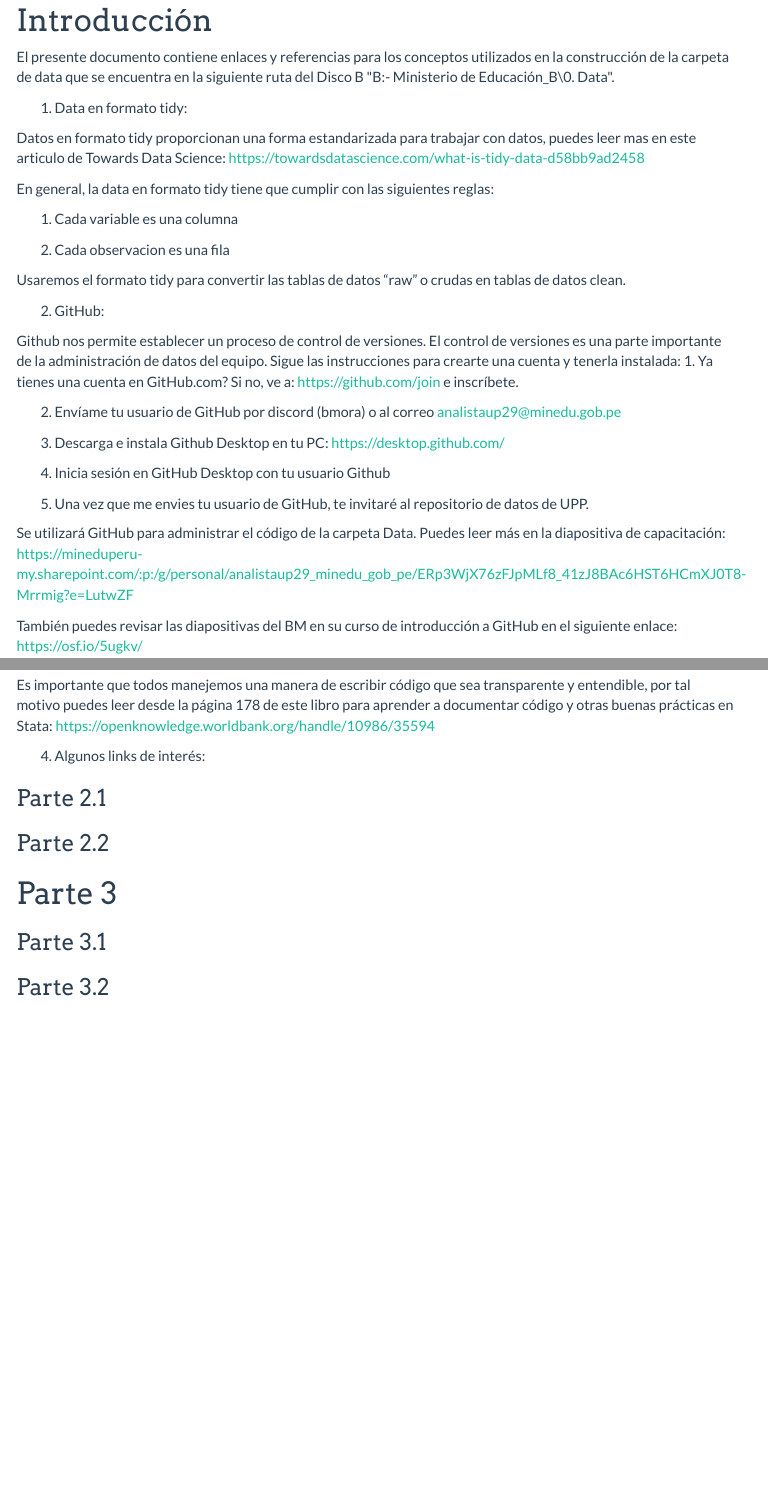
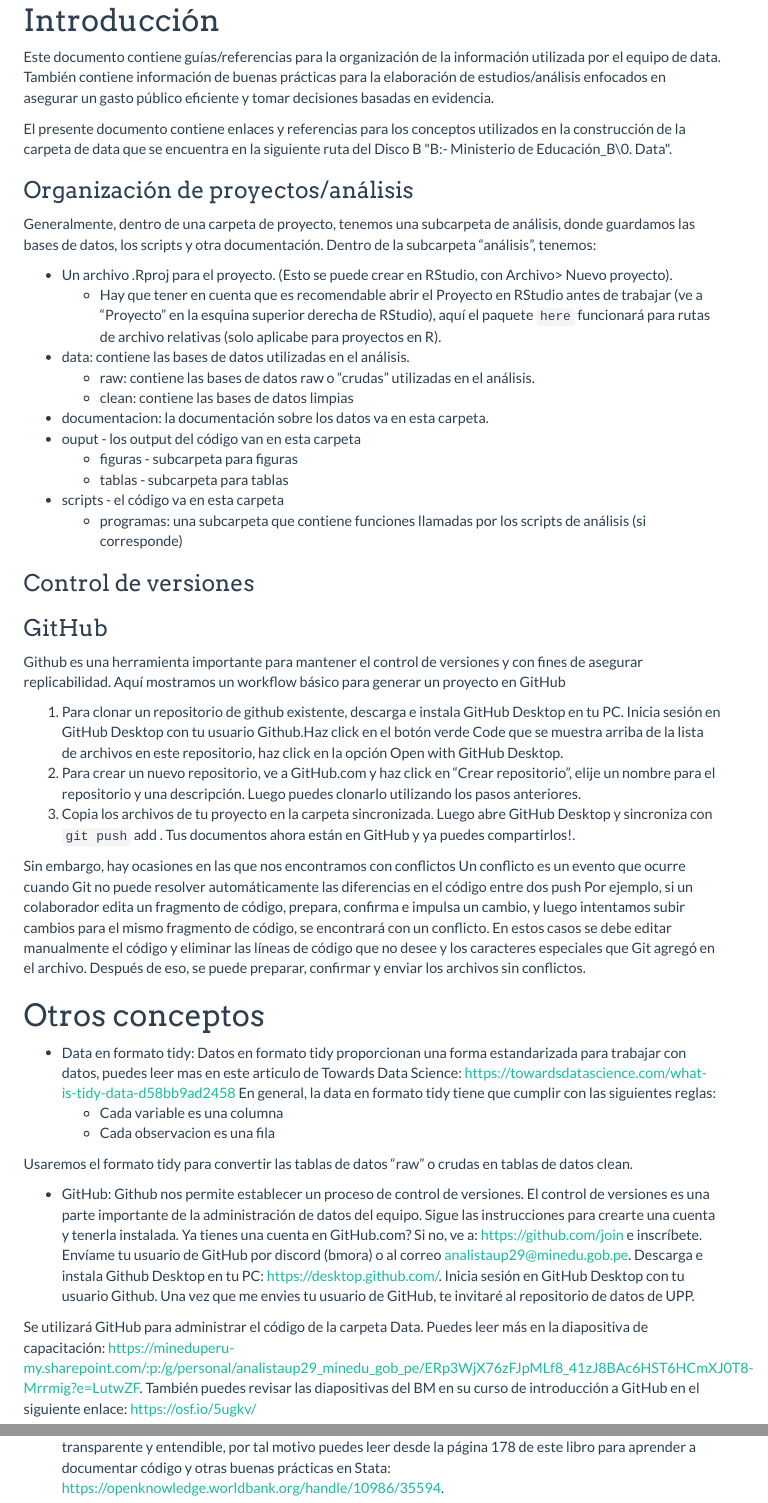
Before and after one commit to analistaup29/00_Data, an R Markdown document (04_documentacion/00_guia/01_resumen.Rmd): the page in a window 1100 px wide, from 110 px down, and a second part further down, joined at a grey line. The pictures show the output file 04_documentacion/00_guia/01_resumen.html that the author committed with the source, opened offline; menus at the side of the page are left out.

Commit message:
update guias

```diff
--- a/04_documentacion/00_guia/01_resumen.Rmd
+++ b/04_documentacion/00_guia/01_resumen.Rmd
@@ -1,5 +1,5 @@
 ---
-title: "Documentación de la carpeta Data"
+title: "Documentación/guías del team data"
 date: Última actualización `r format(Sys.time(), '%d %b %Y')`
 output:
   html_document:
@@ -25,19 +25,36 @@ knitr::opts_chunk$set(echo = TRUE, cache = TRUE, dpi=300)
 
 ## Introducción
 
-Este documento contiene los documentos de la organización de data.
+Este documento contiene guías/referencias para la organización de la información utilizada por el equipo de data. También contiene información de buenas prácticas para la elaboración de estudios/análisis enfocados en asegurar un gasto público eficiente y tomar decisiones basadas en evidencia.
 
 El presente documento contiene enlaces y referencias para los conceptos utilizados en la construcción de la carpeta de data que se encuentra en la siguiente ruta del Disco B "B:\OneDrive - Ministerio de Educación\unidad_B\0. Data".
 
+### Organización de proyectos/análisis
 
-La carpeta Data contiene
+Generalmente, dentro de una carpeta de proyecto, tenemos una subcarpeta de análisis, donde guardamos las bases de datos, los scripts y otra documentación. Dentro de la subcarpeta "análisis", tenemos:
 
-Este documento contiene información acerca de la organización de la carpeta data.
+- Un archivo .Rproj para el proyecto. (Esto se puede crear en RStudio, con Archivo> Nuevo proyecto).
+  - Hay que tener en cuenta que es recomendable abrir el Proyecto en RStudio antes de trabajar (ve a "Proyecto" en la esquina superior derecha de RStudio), aquí el paquete `here` funcionará para rutas de archivo relativas (solo aplicabe para proyectos en R).
+- data: contiene las bases de datos utilizadas en el análisis.
+  - raw: contiene las bases de datos raw o "crudas" utilizadas en el análisis.
+  - clean: contiene las bases de datos limpias
+- documentacion: la documentación sobre los datos va en esta carpeta.
+- ouput - los output del código van en esta carpeta
+   - figuras - subcarpeta para figuras
+   - tablas - subcarpeta para tablas
+- scripts - el código va en esta carpeta
+   - programas: una subcarpeta que contiene funciones llamadas por los scripts de análisis (si corresponde)
 
-## Organización de la carpeta data
+### Control de versiones
 
+### GitHub
+Github es una herramienta importante para mantener el control de versiones y con fines de asegurar replicabilidad. Aquí mostramos un workflow básico para generar un proyecto en GitHub
 
+1. Para clonar un repositorio de github existente, descarga e instala GitHub Desktop en tu PC. Inicia sesión en GitHub Desktop con tu usuario Github.Haz click en el botón verde Code que se muestra arriba de la lista de archivos en este repositorio, haz click en la opción Open with GitHub Desktop.
+2. Para crear un nuevo repositorio, ve a GitHub.com y haz click en "Crear repositorio", elije un nombre para el repositorio y una descripción. Luego puedes clonarlo utilizando los pasos anteriores.
+3. Copia los archivos de tu proyecto en la carpeta sincronizada. Luego abre GitHub Desktop y sincroniza con `git push` add . Tus documentos ahora están en GitHub y ya puedes compartirlos!.
 
-## Actualización de la carpeta data
+Sin embargo, hay ocasiones en las que nos encontramos con conflictos Un conflicto es un evento que ocurre cuando Git no puede resolver automáticamente las diferencias en el código entre dos push Por ejemplo, si un colaborador edita un fragmento de código, prepara, confirma e impulsa un cambio, y luego intentamos subir cambios para el mismo fragmento de código, se encontrará con un conflicto. En estos casos se debe editar manualmente el código y eliminar las líneas de código que no desee y los caracteres especiales que Git agregó en el archivo. Después de eso, se puede preparar, confirmar y enviar los archivos sin conflictos.
 
+## Otros conceptos
 
@@ -57,27 +61,10 @@ Este documento contiene información acerca de la organización de la carpeta da
-1. Data en formato tidy:
-
-Datos en formato tidy proporcionan una forma estandarizada para trabajar con datos, puedes leer mas en este articulo de Towards Data Science: https://towardsdatascience.com/what-is-tidy-data-d58bb9ad2458
-
-En general, la data en formato tidy tiene que cumplir con las siguientes reglas:
-
-1. Cada variable es una columna
-
-2. Cada observacion es una fila
+- Data en formato tidy: Datos en formato tidy proporcionan una forma estandarizada para trabajar con datos, puedes leer mas en este articulo de Towards Data Science: https://towardsdatascience.com/what-is-tidy-data-d58bb9ad2458 En general, la data en formato tidy tiene que cumplir con las siguientes reglas:
+  - Cada variable es una columna
+  - Cada observacion es una fila
 
 Usaremos el formato tidy para convertir las tablas de datos “raw” o crudas en tablas de datos clean.
 
-2. GitHub:
+- GitHub: Github nos permite establecer un proceso de control de versiones. El control de versiones es una parte importante de la administración de datos del equipo. Sigue las instrucciones para crearte una cuenta y tenerla instalada. Ya tienes una cuenta en GitHub.com? Si no, ve a: https://github.com/join e inscríbete. Envíame tu usuario de GitHub por discord (bmora) o al correo analistaup29@minedu.gob.pe. Descarga e instala Github Desktop en tu PC: https://desktop.github.com/. Inicia sesión en GitHub Desktop con tu usuario Github. Una vez que me envies tu usuario de GitHub, te invitaré al repositorio de datos de UPP.
 
-Github nos permite establecer un proceso de control de versiones. El control de versiones es una parte importante de la administración de datos del equipo. Sigue las instrucciones para crearte una cuenta y tenerla instalada: 1. Ya tienes una cuenta en GitHub.com? Si no, ve a: https://github.com/join e inscríbete.
+Se utilizará GitHub para administrar el código de la carpeta Data. Puedes leer más en la diapositiva de capacitación: https://mineduperu-my.sharepoint.com/:p:/g/personal/analistaup29_minedu_gob_pe/ERp3WjX76zFJpMLf8_41zJ8BAc6HST6HCmXJ0T8-Mrrmig?e=LutwZF. También puedes revisar las diapositivas del BM en su curso de introducción a GitHub en el siguiente enlace: https://osf.io/5ugkv/
 
-2. Envíame tu usuario de GitHub por discord (bmora) o al correo analistaup29@minedu.gob.pe
-
-3. Descarga e instala Github Desktop en tu PC: https://desktop.github.com/
-
-4. Inicia sesión en GitHub Desktop con tu usuario Github
-
-5. Una vez que me envies tu usuario de GitHub, te invitaré al repositorio de datos de UPP.
-
-Se utilizará GitHub para administrar el código de la carpeta Data. Puedes leer más en la diapositiva de capacitación: https://mineduperu-my.sharepoint.com/:p:/g/personal/analistaup29_minedu_gob_pe/ERp3WjX76zFJpMLf8_41zJ8BAc6HST6HCmXJ0T8-Mrrmig?e=LutwZF
-
-También puedes revisar las diapositivas del BM en su curso de introducción a GitHub en el siguiente enlace: https://osf.io/5ugkv/
@@ -87,13 +71 @@ También puedes revisar las diapositivas del BM en su curso de introducción a G
-Es importante que todos manejemos una manera de escribir código que sea transparente y entendible, por tal motivo puedes leer desde la página 178 de este libro para aprender a documentar código y otras buenas prácticas en Stata: https://openknowledge.worldbank.org/handle/10986/35594
-
-4. Algunos links de interés:
-
-### Parte 2.1
-
-### Parte 2.2
-
-## Parte 3
-
-### Parte 3.1
-
-### Parte 3.2
+3. Guía de estilo para el código: Es importante que todos manejemos una manera de escribir código que sea transparente y entendible, por tal motivo puedes leer desde la página 178 de este libro para aprender a documentar código y otras buenas prácticas en Stata: https://openknowledge.worldbank.org/handle/10986/35594.
```
Also changed, not shown: 04_documentacion/00_guia/01_resumen.html, 04_documentacion/00_guia/01_resumen.Rmd (16 more changed lines), 1 other file.
